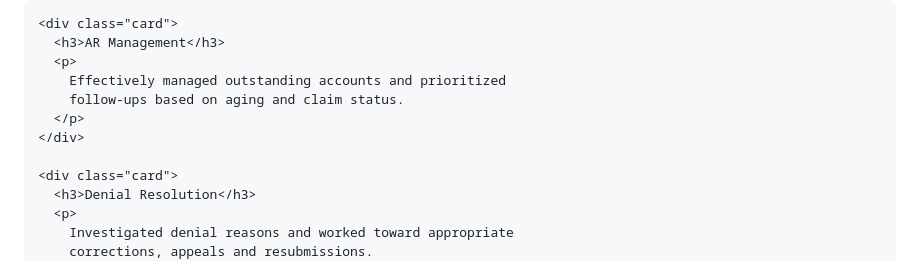
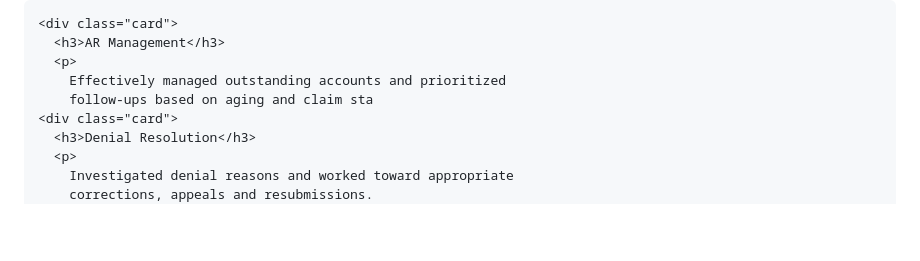
Before and after one commit to jahanzaibarifrcm/jahanzaib-arif-portfolio, a Markdown page: README.md, the part around the change. GitHub-like rendering; blank space fills up the shorter version.

```diff
--- a/README.md
+++ b/README.md
@@ -179,10 +179,7 @@ Available for professional opportunities and healthcare revenue cycle projects.
       <h3>AR Management</h3>
       <p>
         Effectively managed outstanding accounts and prioritized
-        follow-ups based on aging and claim status.
-      </p>
-    </div>
-
+        follow-ups based on aging and claim sta
     <div class="card">
       <h3>Denial Resolution</h3>
       <p>
```
